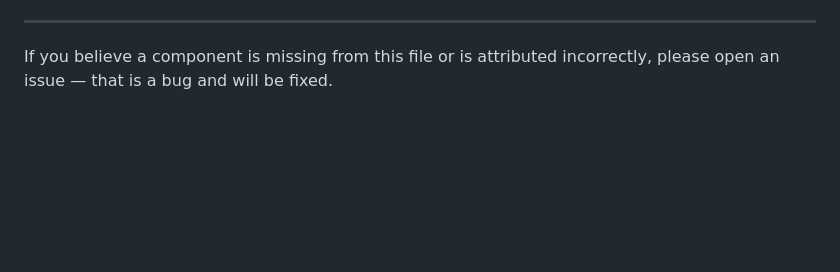
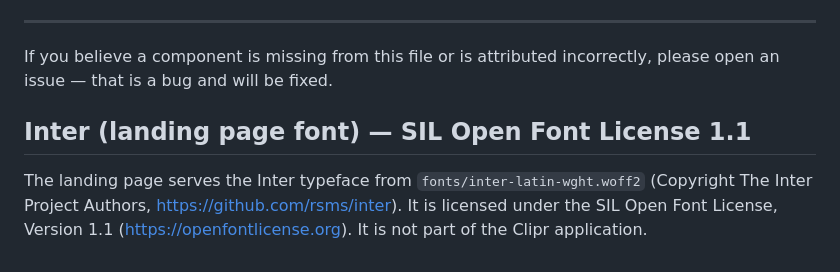
Before and after one commit to xxxxxLiam/clipr, a Markdown page: THIRD-PARTY-NOTICES.md, the part around the change. Rendered like a GitHub page; blank space fills up the shorter version.

```diff
--- a/THIRD-PARTY-NOTICES.md
+++ b/THIRD-PARTY-NOTICES.md
@@ -105,3 +105,10 @@ npx license-checker --production --summary
 
 If you believe a component is missing from this file or is attributed
 incorrectly, please open an issue — that is a bug and will be fixed.
+
+## Inter (landing page font) — SIL Open Font License 1.1
+
+The landing page serves the Inter typeface from `fonts/inter-latin-wght.woff2`
+(Copyright The Inter Project Authors, https://github.com/rsms/inter). It is
+licensed under the SIL Open Font License, Version 1.1
+(https://openfontlicense.org). It is not part of the Clipr application.
```
Also changed, not shown: README.md (+23 -40 lines), apple-touch-icon.png (added), docs/og.png (added), docs/screenshot.png, docs/segments.png, favicon-32.png (added), 4 other files.
